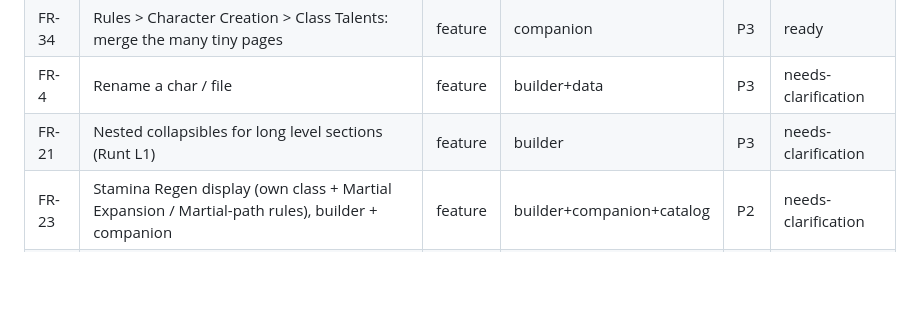
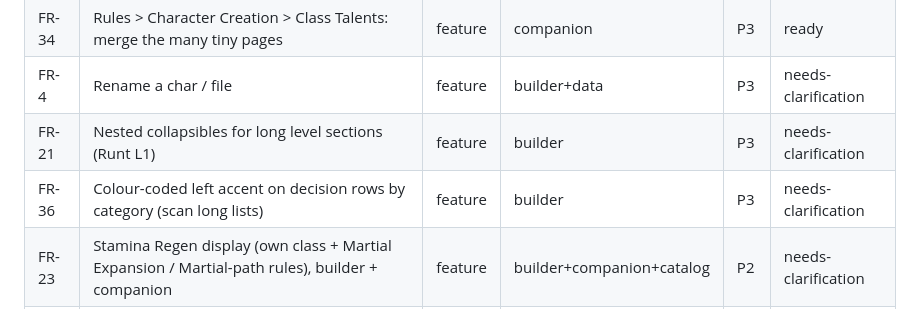
Before and after one commit to TheOneGargoyle/dc20-companion, a Markdown page: builds/BACKLOG.md, the part around one of its changes. Drawn GitHub-style; blank space fills up the shorter version.

```diff
--- a/builds/BACKLOG.md
+++ b/builds/BACKLOG.md
@@ -28,6 +28,7 @@ Two tables: open work first, completed work below. An item moves from To Do to D
 | FR-34 | Rules > Character Creation > Class Talents: merge the many tiny pages | feature | companion | P3 | ready |
 | FR-4 | Rename a char / file | feature | builder+data | P3 | needs-clarification |
 | FR-21 | Nested collapsibles for long level sections (Runt L1) | feature | builder | P3 | needs-clarification |
+| FR-36 | Colour-coded left accent on decision rows by category (scan long lists) | feature | builder | P3 | needs-clarification |
 | FR-23 | Stamina Regen display (own class + Martial Expansion / Martial-path rules), builder + companion | feature | builder+companion+catalog | P2 | needs-clarification |
 | FR-25 | Damage Calculator section (epic) | feature | companion | P2 | needs-clarification |
 | FR-32 | Rules > Spells: drop PDF-scan subcategory + split the giant spells page | feature | companion | P2 | needs-clarification |
```
Also changed, not shown: other parts of builds/BACKLOG.md (+2 -0 lines).
